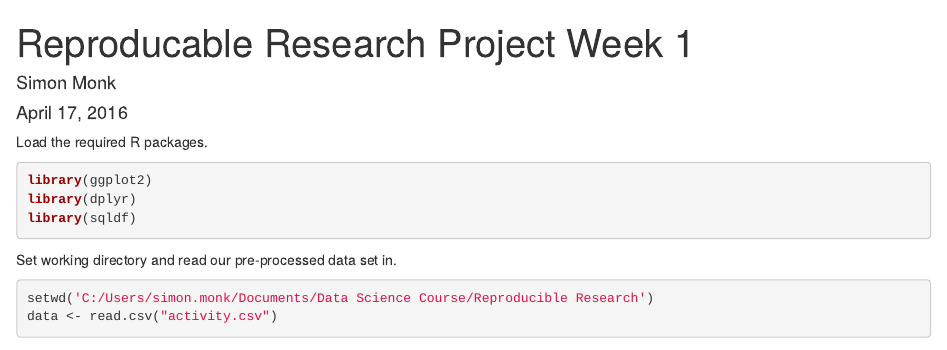
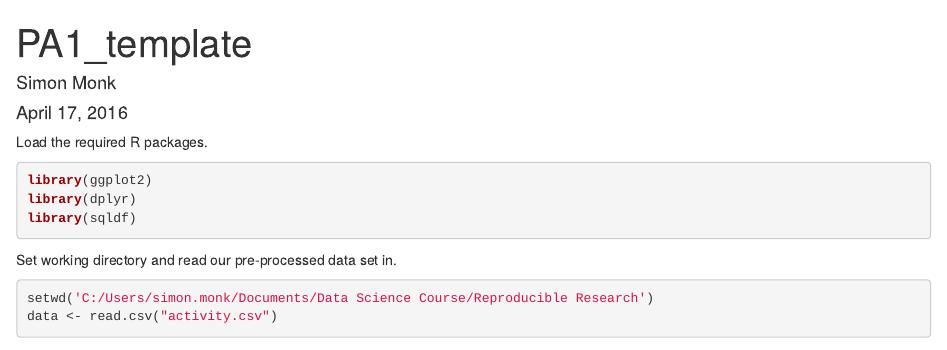
Before and after one commit to simonrmonk/RepData_PeerAssessment, an R Markdown document (PA1_template.Rmd): the page in a window 1100 px wide, from its top. Rendered offline with R 4.5, knitr and Pandoc, with nearby package versions; some code elsewhere in the file could not run offline.

Commit message:
Update and rename Reproducible Research Project 1.Rmd to PA1_template.Rmd

```diff
--- a/Reproducible Research Project 1.Rmd
+++ b/PA1_template.Rmd
@@ -1,5 +1,5 @@
 ---
-title: "Reproducable Research Project Week 1"
+title: "PA1_template"
 author: "Simon Monk"
 date: "April 17, 2016"
 output: html_document
```
